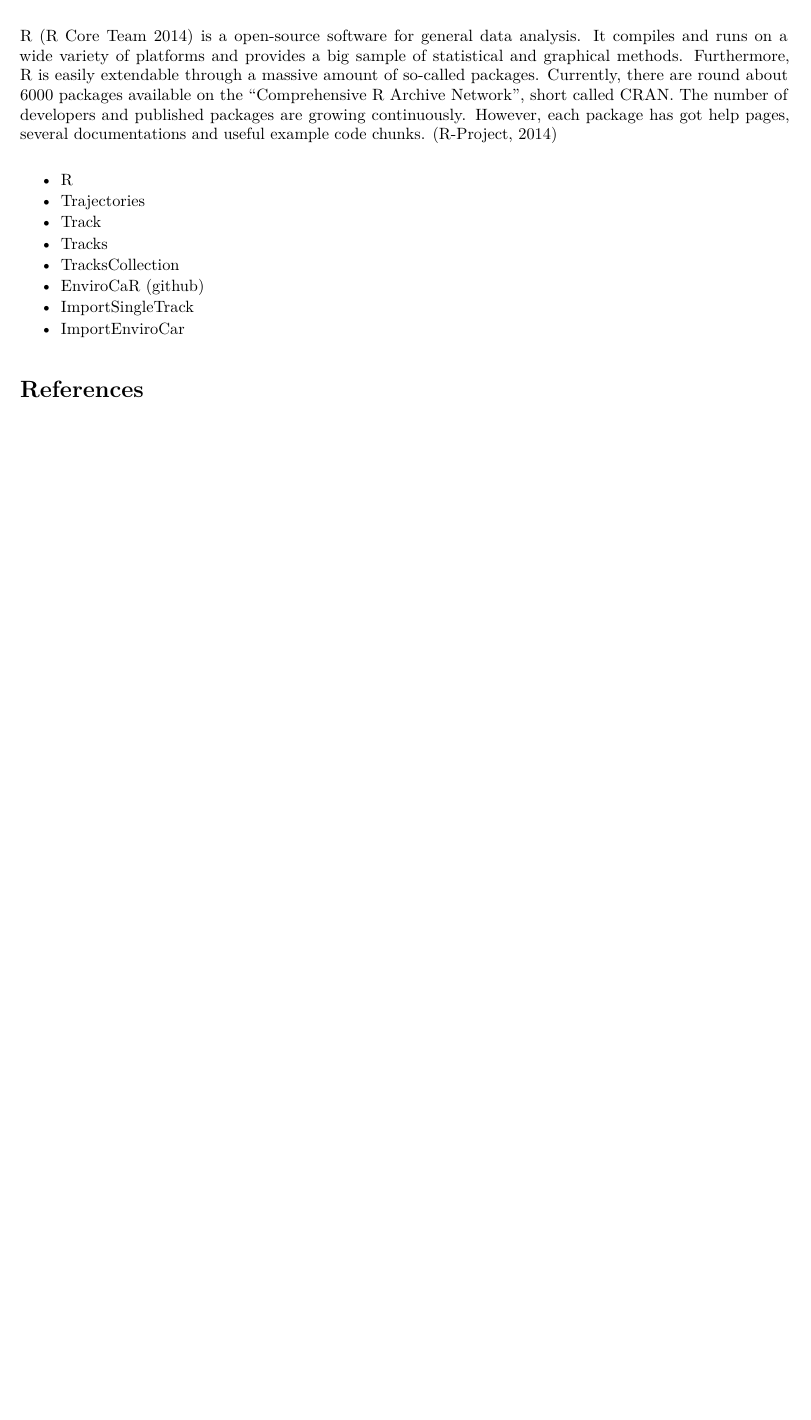
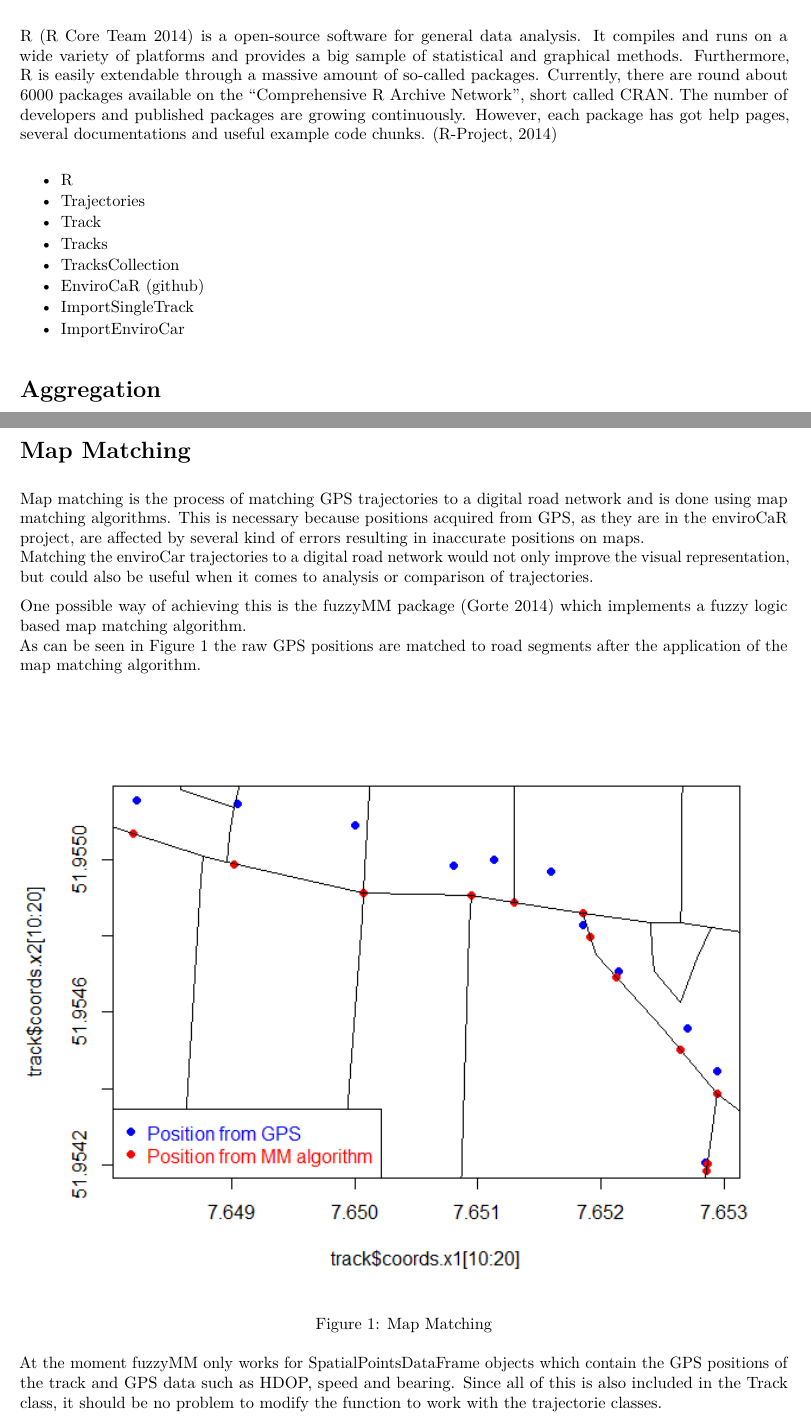
Before and after one commit to Simon90/EnviroCar---Project-, an R Markdown document (Summary.Rmd): part of the page before the commit and two parts of pages 1 and 2 of 3 after it, the two joined at a grey line, cut so that both start at the same text, the shorter picture padded with empty space. The pictures show the output file Summary.pdf that the author committed with the source.

Commit message:
map matching

```diff
--- a/Summary.Rmd
+++ b/Summary.Rmd
@@ -2,7 +2,10 @@
 title: "Using EnviroCar data in R"
 author: "Nikolai Gorte & Simon Schoemaker"
 date: "November 20, 2014"
-output: pdf_document
+output:
+  pdf_document:
+    keep_tex: yes
+    fig_caption: true
 bibliography: bib.bib
 ---
 <br>
@@ -17,3 +20,29 @@ R [@R] is a open-source software for general data analysis. It compiles and runs
  - ImportSingleTrack
  - ImportEnviroCar
 
+# Aggregation
+
+\newpage
+
+# Map Matching
+Map matching is the process of matching GPS trajectories to a digital road
+network and is done using map matching algorithms.
+This is necessary because positions acquired from GPS, as they are in the
+enviroCaR project, are affected by several kind of errors resulting in inaccurate
+positions on maps.
+Matching the enviroCar trajectories to a digital road network would not only improve
+the visual representation, but could also be useful when it comes to analysis or
+comparison of trajectories.
+
+
+One possible way of achieving this is the fuzzyMM package [@mm] which implements
+a fuzzy logic based map matching algorithm.
+As can be seen in Figure 1 the raw GPS positions are matched to road segments after the
+application of the map matching algorithm.
+
+![Map Matching](figures/urban.png)
+
+At the moment fuzzyMM only works for SpatialPointsDataFrame objects which contain the
+GPS positions of the track and GPS data such as HDOP, speed and bearing.
+Since all of this is also included in the Track class, it should be no problem to modify
+the function to work with the trajectorie classes.
```
Also changed, not shown: Summary.pdf, Summary.tex (added), figures/urban.png (added), Summary.Rmd (5 more changed lines).
